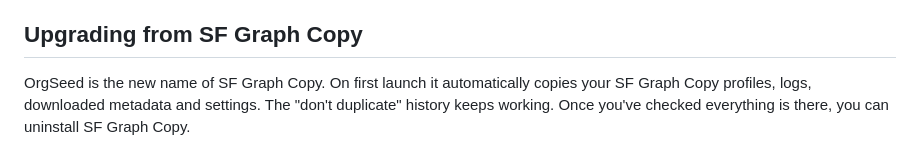
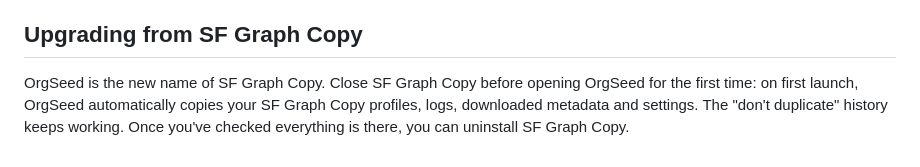
Before and after one commit to rodrigo-augusto-oliveira/orgseed, a Markdown page: docs/INSTALL.md, the part around the change. Drawn GitHub-style.

```diff
--- a/docs/INSTALL.md
+++ b/docs/INSTALL.md
@@ -75,4 +75,4 @@ The app's interface is in Portuguese; labels below are shown as they appear on s
 
 ## Upgrading from SF Graph Copy
 
-OrgSeed is the new name of SF Graph Copy. On first launch it automatically copies your SF Graph Copy profiles, logs, downloaded metadata and settings. The "don't duplicate" history keeps working. Once you've checked everything is there, you can uninstall SF Graph Copy.
+OrgSeed is the new name of SF Graph Copy. Close SF Graph Copy before opening OrgSeed for the first time: on first launch, OrgSeed automatically copies your SF Graph Copy profiles, logs, downloaded metadata and settings. The "don't duplicate" history keeps working. Once you've checked everything is there, you can uninstall SF Graph Copy.
```
Also changed, not shown: README.md (+1 -1 lines).
